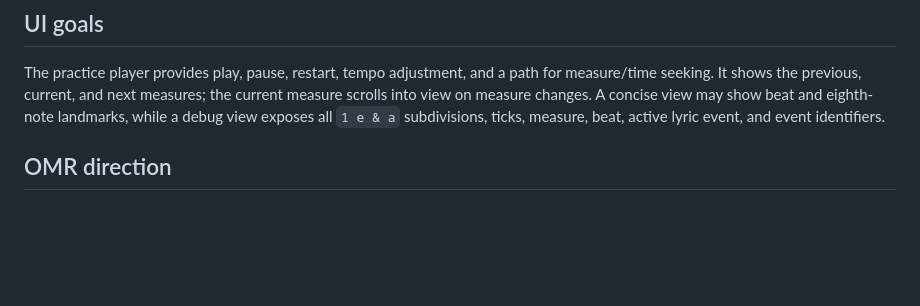
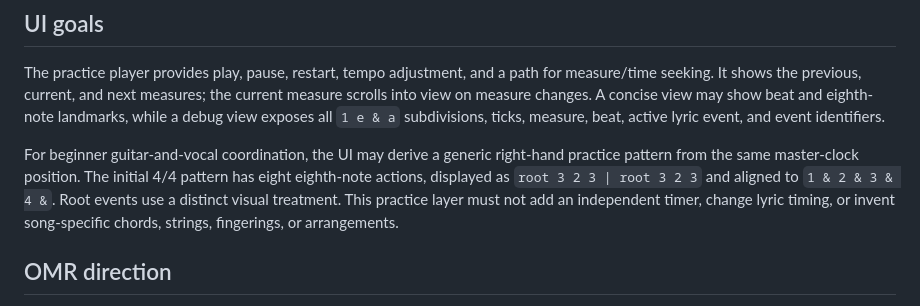
Before and after one commit to GNYKCZ/jianpu-lyric-player, a Markdown page: docs/PRODUCT_REQUIREMENTS.md, the part around the change. Rendered like a GitHub page; blank space fills up the shorter version.

```diff
--- a/docs/PRODUCT_REQUIREMENTS.md
+++ b/docs/PRODUCT_REQUIREMENTS.md
@@ -58,6 +58,8 @@ Playback from tick zero has a five-second audible and visual count-in. The music
 
 The practice player provides play, pause, restart, tempo adjustment, and a path for measure/time seeking. It shows the previous, current, and next measures; the current measure scrolls into view on measure changes. A concise view may show beat and eighth-note landmarks, while a debug view exposes all `1 e & a` subdivisions, ticks, measure, beat, active lyric event, and event identifiers.
 
+For beginner guitar-and-vocal coordination, the UI may derive a generic right-hand practice pattern from the same master-clock position. The initial 4/4 pattern has eight eighth-note actions, displayed as `root 3 2 3 | root 3 2 3` and aligned to `1 & 2 & 3 & 4 &`. Root events use a distinct visual treatment. This practice layer must not add an independent timer, change lyric timing, or invent song-specific chords, strings, fingerings, or arrangements.
+
 ## OMR direction
 
 Future score ingestion is a separate service with image preprocessing, layout analysis, numbered-notation rhythm parsing, lyric OCR with bounding boxes and confidence, alignment, and rhythm validation. Invalid measures must be reported for correction rather than silently accepted. The interface boundary is conceptually:
```
Also changed, not shown: README.md (+3 -0 lines), docs/使用说明.md (+13 -0 lines).
